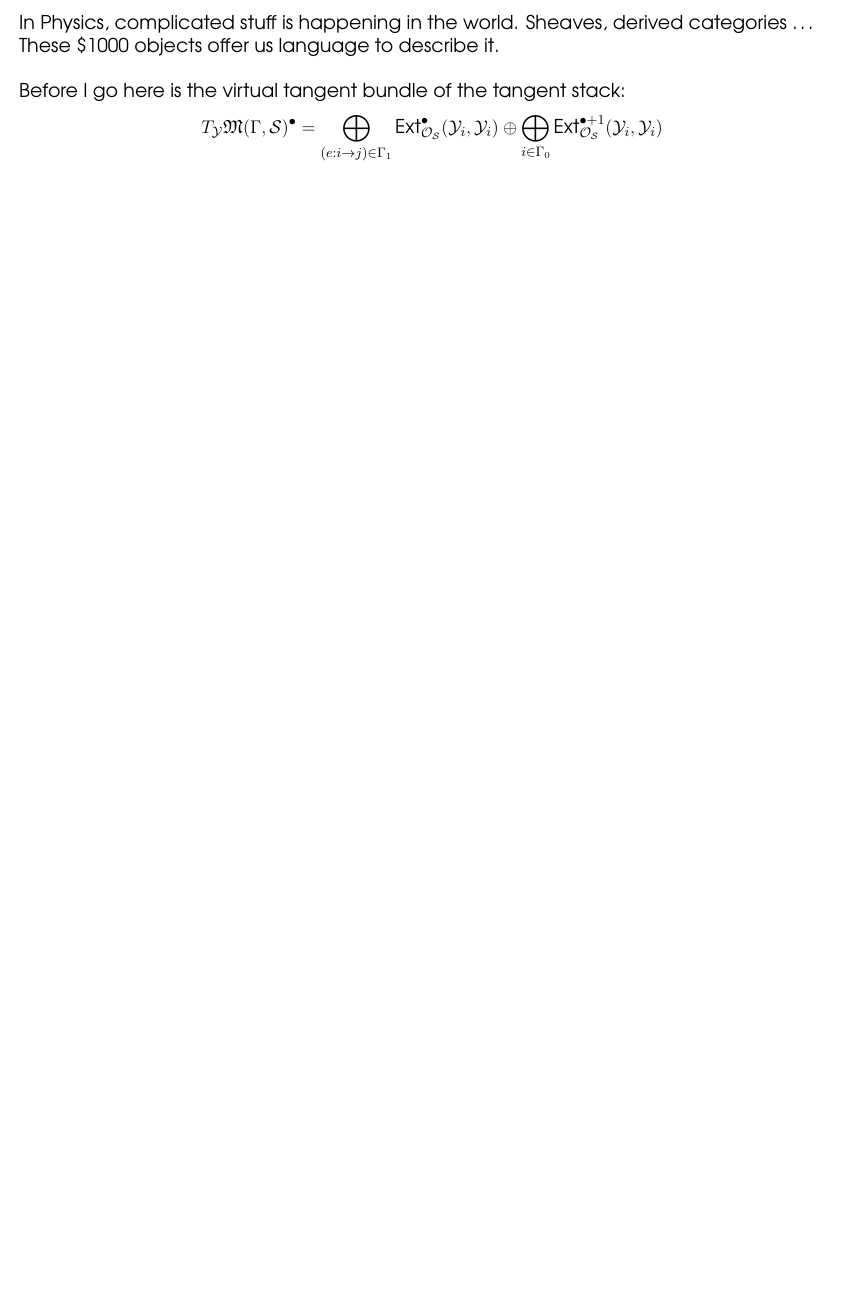
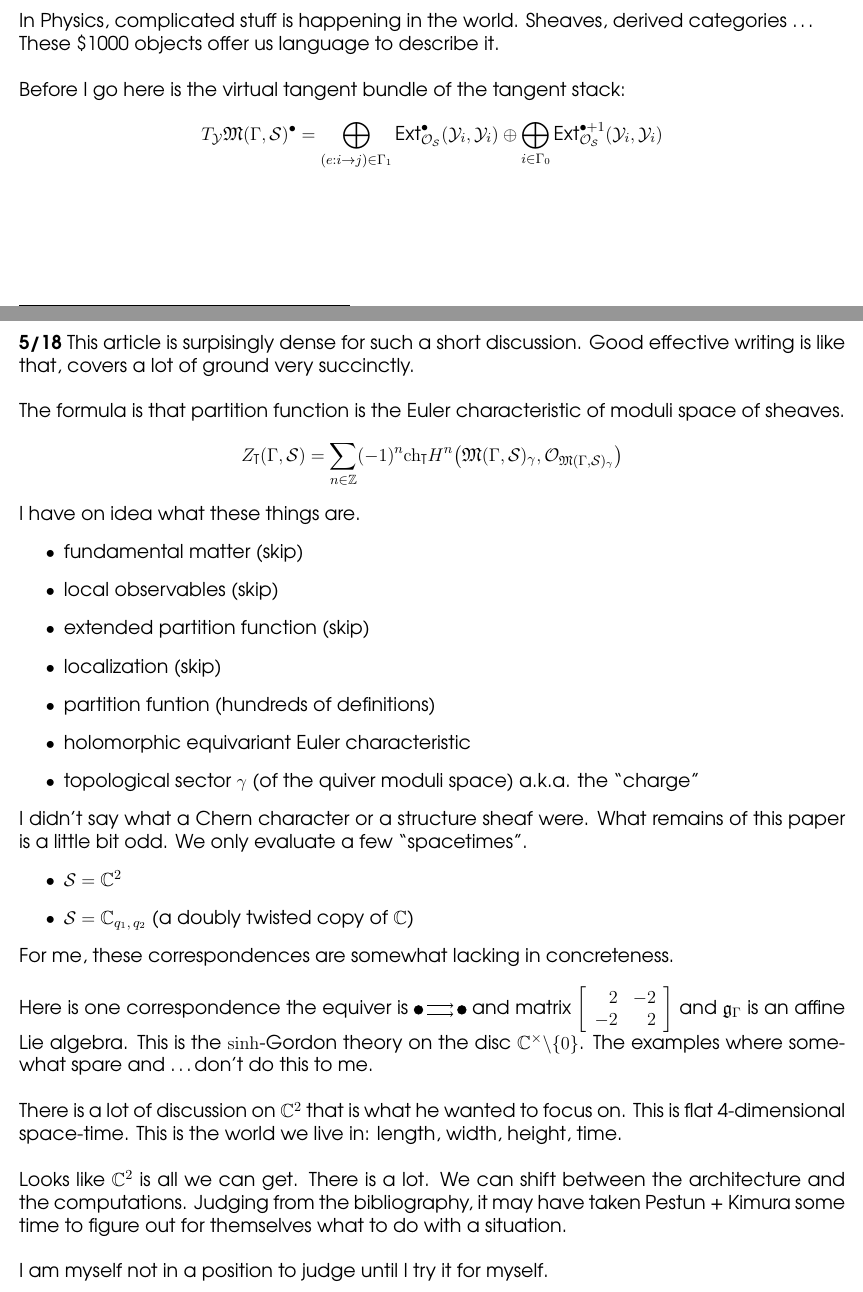
Before and after one commit to mango314/math-blog, a LaTeX document (2017/051517-quiver-w-algebra.tex): part of page 3 of 3 before the commit and two parts of pages 3 and 4 of 5 after it, the two joined at a grey line, cut so that both start at the same text, the shorter picture padded with empty space. Compiled offline with pdfLaTeX.

Commit message:
helpful reminders to self

```diff
--- a/2017/051517-quiver-w-algebra.tex
+++ b/2017/051517-quiver-w-algebra.tex
@@ -148,3 +148,37 @@ In Physics, complicated stuff is happening in the world.  Sheaves, derived categ
 Before I go here is the virtual tangent bundle of the tangent stack:
 $$ T_\mathcal{Y}\mathfrak{M}(\Gamma, \mathcal{S})^\bullet = \bigoplus_{(e:i\to j)\in \Gamma_1} \text{Ext}_{\mathcal{O}_\mathcal{S}}^\bullet (\mathcal{Y}_i, \mathcal{Y}_i) \oplus \bigoplus_{i \in \Gamma_0} \text{Ext}_{\mathcal{O}_\mathcal{S}}^{\bullet + 1}(\mathcal{Y}_i, \mathcal{Y}_i) $$
 % This version of Supersymmetric Gauge Theory has suppressed the supersymmetry and localization computations.
+
+\newpage
+
+\noindent \textbf{5/18} This article is surpisingly dense for such a short discussion.  Good effective writing is like that, covers a lot of ground very succinctly. \\ \\
+The formula is that partition function is the Euler characteristic of moduli space of sheaves.
+$$ Z_\text{T}(\Gamma, \mathcal{S}) = \sum_{n \in \mathbb{Z}} (-1)^n \mathrm{ch}_\text{T} H^n \big( \mathfrak{M}(\Gamma, \mathcal{S})_\gamma , \mathcal{O}_{\mathfrak{M}(\Gamma, \mathcal{S})_\gamma} \big) $$
+I have on idea what these things are.
+\begin{itemize}
+\item fundamental matter (skip)
+\item local observables (skip)
+\item extended partition function (skip)
+\item localization (skip)
+\item partition funtion (hundreds of definitions)
+\item holomorphic equivariant Euler characteristic
+\item topological sector $\gamma$ (of the quiver moduli space) a.k.a. the ``charge"
+\end{itemize}
+I didn't say what a Chern character or a structure sheaf were.
+What remains of this paper is a little bit odd.  We only evaluate a few ``spacetimes".  \begin{itemize}
+\item $\mathcal{S} = \mathbb{C}^2$
+\item $\mathcal{S} = \mathbb{C}_{q_1,\,q_2}$ (a doubly twisted copy of $\mathbb{C}$)
+\end{itemize}
+For me, these correspondences are somewhat lacking in concreteness.  \\ \\
+Here is one correspondence the equiver is
+\begin{tikzpicture}
+\draw[fill=black] (0,0) circle (0.1);
+\draw[fill=black] (1,0) circle (0.1);
+\draw[->] (0+0.2,0.1)--(1-0.2,0.1);
+\draw[->] (0+0.2,-0.1)--(1-0.2,-0.1);
+\end{tikzpicture} and matrix $\left[\begin{array}{rr} 2 & -2 \\ -2 & 2 \end{array}\right]$ and $\mathfrak{g}_\Gamma$ is an affine Lie algebra.  This is the $\mathrm{sinh}$-Gordon theory on the disc $\mathbb{C}^\times \backslash \{ 0\}$. The examples where somewhat spare and \dots don't do this to me. \\ \\
+There is a lot of discussion on $\mathbb{C}^2$ that is what he wanted to focus on.  This is flat 4-dimensional space-time.  This is the world we live in: length, width, height, time.  \\ \\
+Looks like $\mathbb{C}^2$ is all we can get. There is a lot. We can shift between the architecture and the computations.  Judging from the bibliography, it may have taken Pestun + Kimura some time to figure out for themselves what to do with a situation. \\\\
+I am myself not in a position to judge until I try it for myself.
+
+\newpage
```
Also changed, not shown: 2017/051517-quiver-w-algebra.tex (18 more changed lines).
